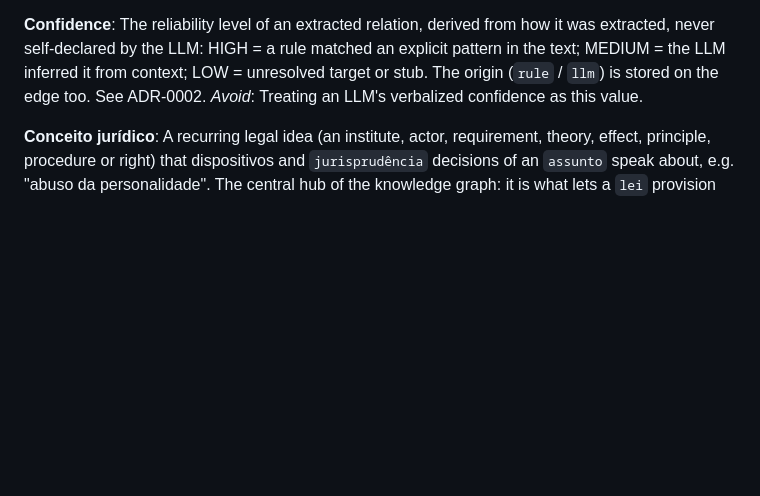
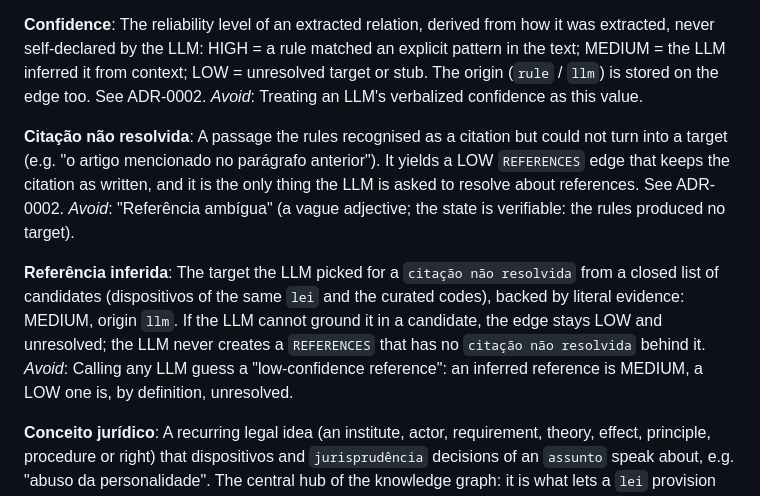
Before and after one commit to emvalencaf/legal-radar, a Markdown page: CONTEXT.md, the part around the change. Rendered like a GitHub page; blank space fills up the shorter version.

```diff
--- a/CONTEXT.md
+++ b/CONTEXT.md
@@ -44,6 +44,14 @@ _Avoid_: Conflating with parsing — parsing (`PlanaltoHtmlParser`) is structura
 The reliability level of an extracted relation, derived from how it was extracted, never self-declared by the LLM: HIGH = a rule matched an explicit pattern in the text; MEDIUM = the LLM inferred it from context; LOW = unresolved target or stub. The origin (`rule` / `llm`) is stored on the edge too. See ADR-0002.
 _Avoid_: Treating an LLM's verbalized confidence as this value.
 
+**Citação não resolvida**:
+A passage the rules recognised as a citation but could not turn into a target (e.g. "o artigo mencionado no parágrafo anterior"). It yields a LOW `REFERENCES` edge that keeps the citation as written, and it is the only thing the LLM is asked to resolve about references. See ADR-0002.
+_Avoid_: "Referência ambígua" (a vague adjective; the state is verifiable: the rules produced no target).
+
+**Referência inferida**:
+The target the LLM picked for a `citação não resolvida` from a closed list of candidates (dispositivos of the same `lei` and the curated codes), backed by literal evidence: MEDIUM, origin `llm`. If the LLM cannot ground it in a candidate, the edge stays LOW and unresolved; the LLM never creates a `REFERENCES` that has no `citação não resolvida` behind it.
+_Avoid_: Calling any LLM guess a "low-confidence reference": an inferred reference is MEDIUM, a LOW one is, by definition, unresolved.
+
 **Conceito jurídico**:
 A recurring legal idea (an institute, actor, requirement, theory, effect, principle, procedure or right) that dispositivos and `jurisprudência` decisions of an `assunto` speak about, e.g. "abuso da personalidade". The central hub of the knowledge graph: it is what lets a `lei` provision and a decision be associated through what they are about. Always belongs to exactly one category and to one `Vocabulário de conceitos`.
 _Avoid_: Tag, keyword, topic (a conceito is a curated, closed-set entry, not free text; "assunto" is the search entry point, a broader thing).
```
Also changed, not shown: docs/adr/0007-single-enrichment-prompt-with-grounded-references.md (added, +24 -0 lines).
